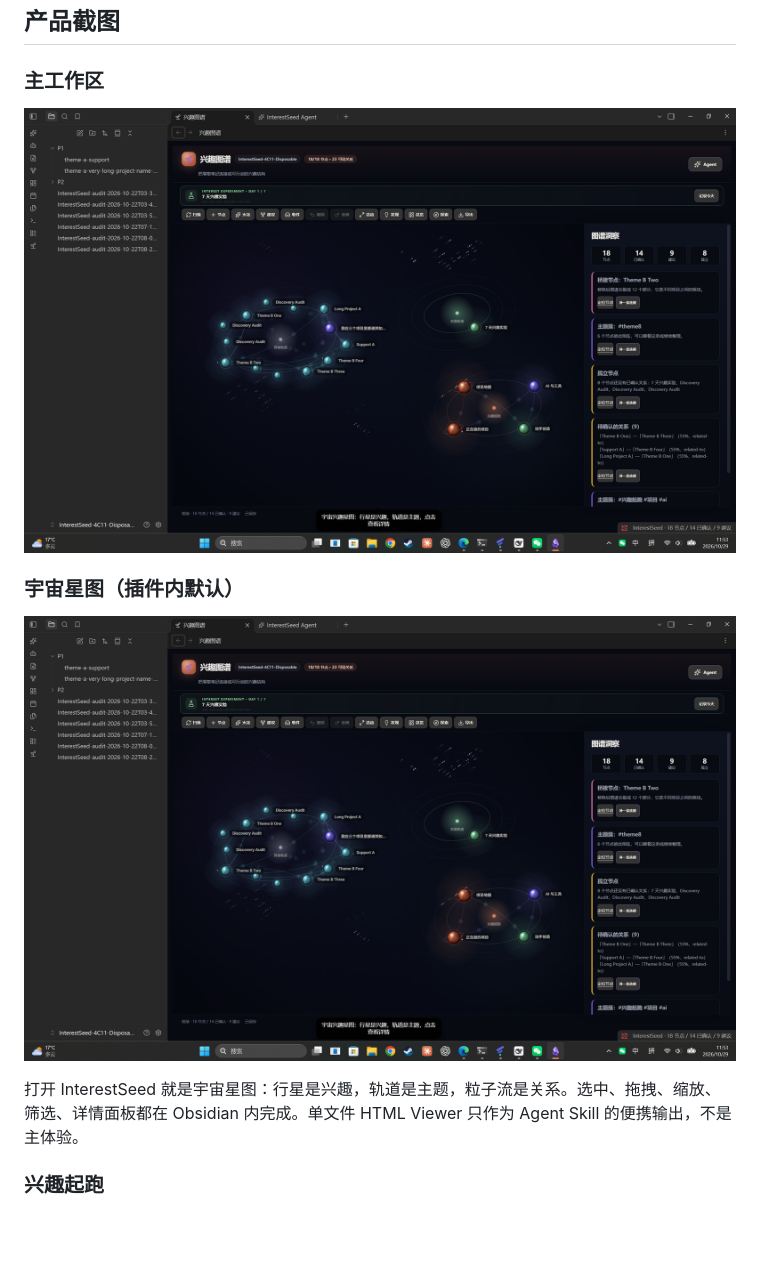
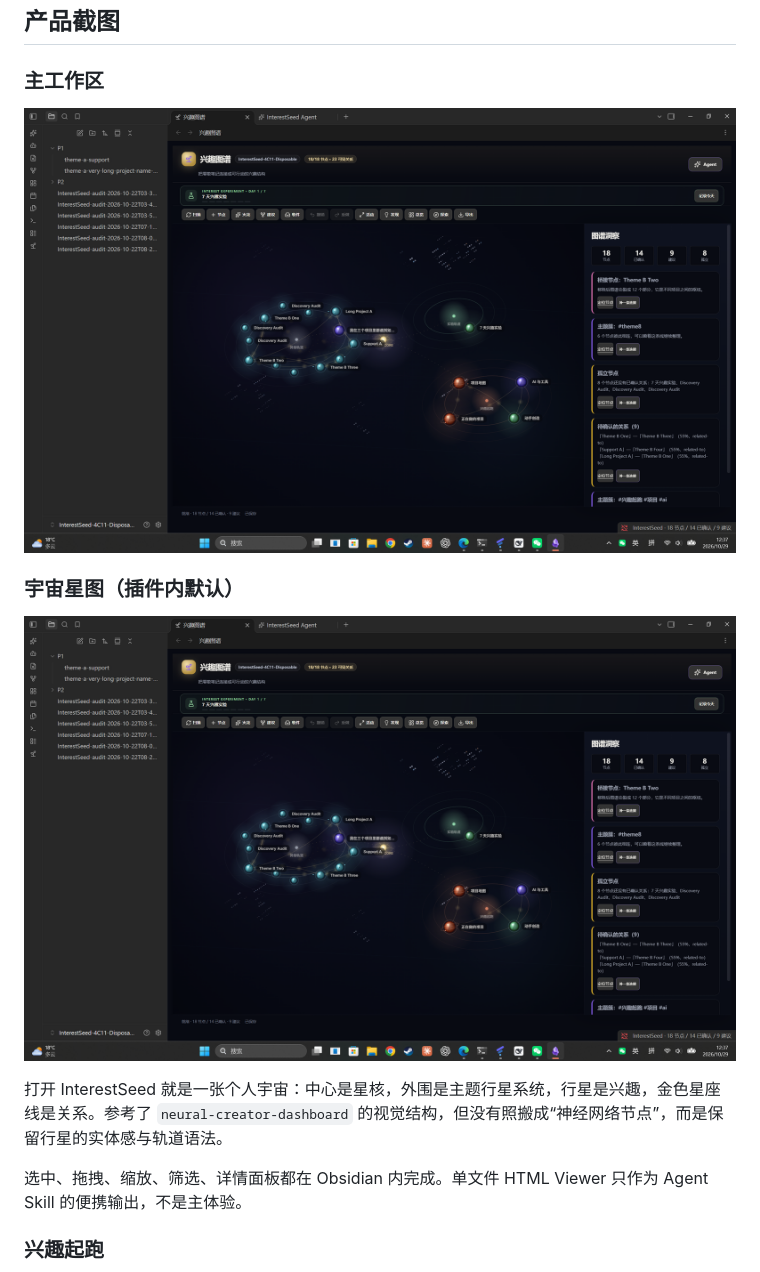
Before and after one commit to lxc248/-interestseed, a Markdown page: README.md, the part around the change. Drawn GitHub-style; pictures changed too: assets/plugin-cosmic.png, assets/screenshot-1.png; blank space fills up the shorter version.

```diff
--- a/README.md
+++ b/README.md
@@ -126,7 +126,9 @@ InterestSeed 让你：
 
 ![Cosmic Viewer](assets/plugin-cosmic.png)
 
-打开 InterestSeed 就是宇宙星图：行星是兴趣，轨道是主题，粒子流是关系。选中、拖拽、缩放、筛选、详情面板都在 Obsidian 内完成。单文件 HTML Viewer 只作为 Agent Skill 的便携输出，不是主体验。
+打开 InterestSeed 就是一张个人宇宙：中心是星核，外围是主题行星系统，行星是兴趣，金色星座线是关系。参考了 `neural-creator-dashboard` 的视觉结构，但没有照搬成“神经网络节点”，而是保留行星的实体感与轨道语法。
+
+选中、拖拽、缩放、筛选、详情面板都在 Obsidian 内完成。单文件 HTML Viewer 只作为 Agent Skill 的便携输出，不是主体验。
 
 ### 兴趣起跑
 
```
Also changed, not shown: CHANGELOG.md (+1 -1 lines), RELEASE_NOTES_1.0.0.md (+1 -1 lines), 2 other files.
